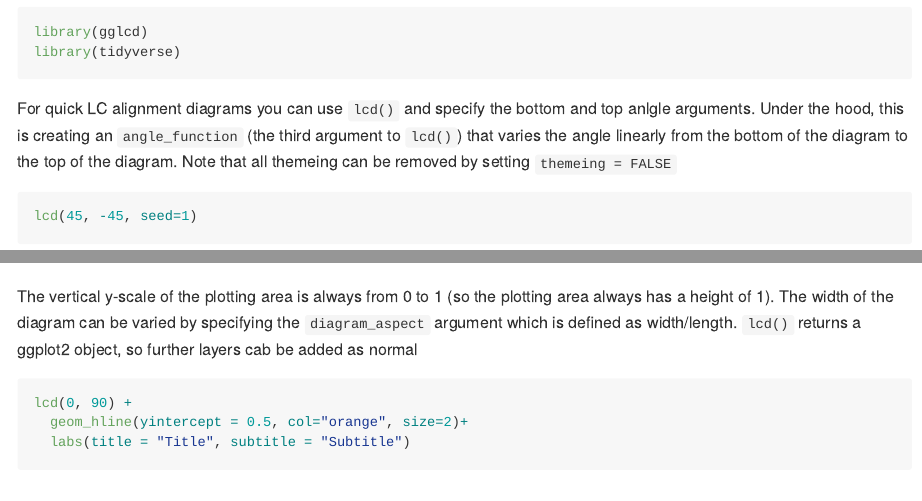
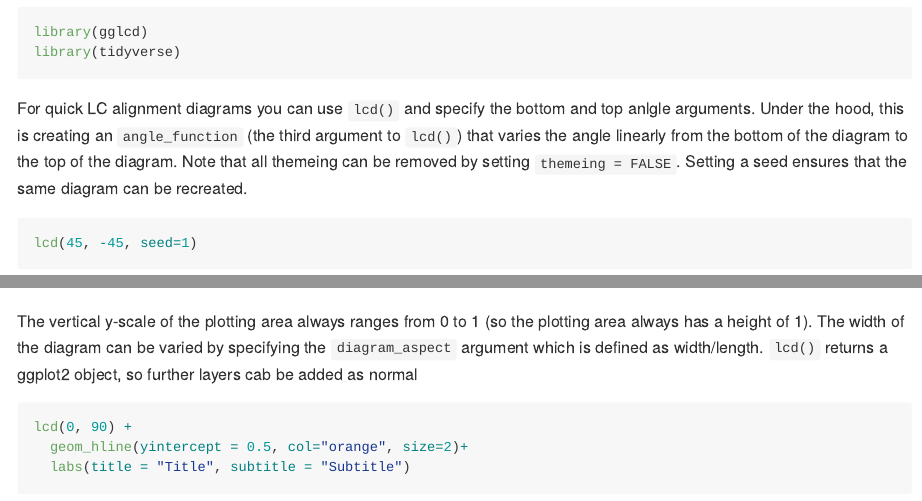
Before and after one commit to cj-holmes/gglcd, an R Markdown document (README.Rmd): the page in a window 1100 px wide, from 370 px down, and a second part further down, joined at a grey line. The pictures show the output file README.md that the author committed with the source, drawn offline in the style of GitHub; long lines of code are wrapped.

Commit message:
Update readme and documentation

````diff
--- a/README.Rmd
+++ b/README.Rmd
@@ -30,14 +30,14 @@ library(gglcd)
 library(tidyverse)
 ```
 
-For quick LC alignment diagrams you can use `lcd()` and specify the bottom and top anlgle arguments. Under the hood, this is creating an `angle_function` (the third argument to `lcd()`) that varies the angle linearly from the bottom of the diagram to the top of the diagram. Note that all themeing can be removed by setting `themeing = FALSE`
+For quick LC alignment diagrams you can use `lcd()` and specify the bottom and top anlgle arguments. Under the hood, this is creating an `angle_function` (the third argument to `lcd()`) that varies the angle linearly from the bottom of the diagram to the top of the diagram. Note that all themeing can be removed by setting `themeing = FALSE`. Setting a seed ensures that the same diagram can be recreated.
 
 ```{r fig.width=5, fig.height=5}
 lcd(45, -45, seed=1)
 lcd(45, -45, seed=1, themeing = FALSE)
 ```
 
-The vertical y-scale of the plotting area is always from 0 to 1 (so the plotting area always has a height of 1). The width of the diagram can be varied by specifying the `diagram_aspect` argument which is defined as width/length. `lcd()` returns a ggplot2 object, so further layers cab be added as normal
+The vertical y-scale of the plotting area always ranges from 0 to 1 (so the plotting area always has a height of 1). The width of the diagram can be varied by specifying the `diagram_aspect` argument which is defined as width/length. `lcd()` returns a ggplot2 object, so further layers cab be added as normal
 ```{r fig.width=5, fig.height=5}
 lcd(0, 90) +
   geom_hline(yintercept = 0.5, col="orange", size=2)+
````
Also changed, not shown: R/lcd-plot.R (+1 -2 lines), README.md, 1 other file.
